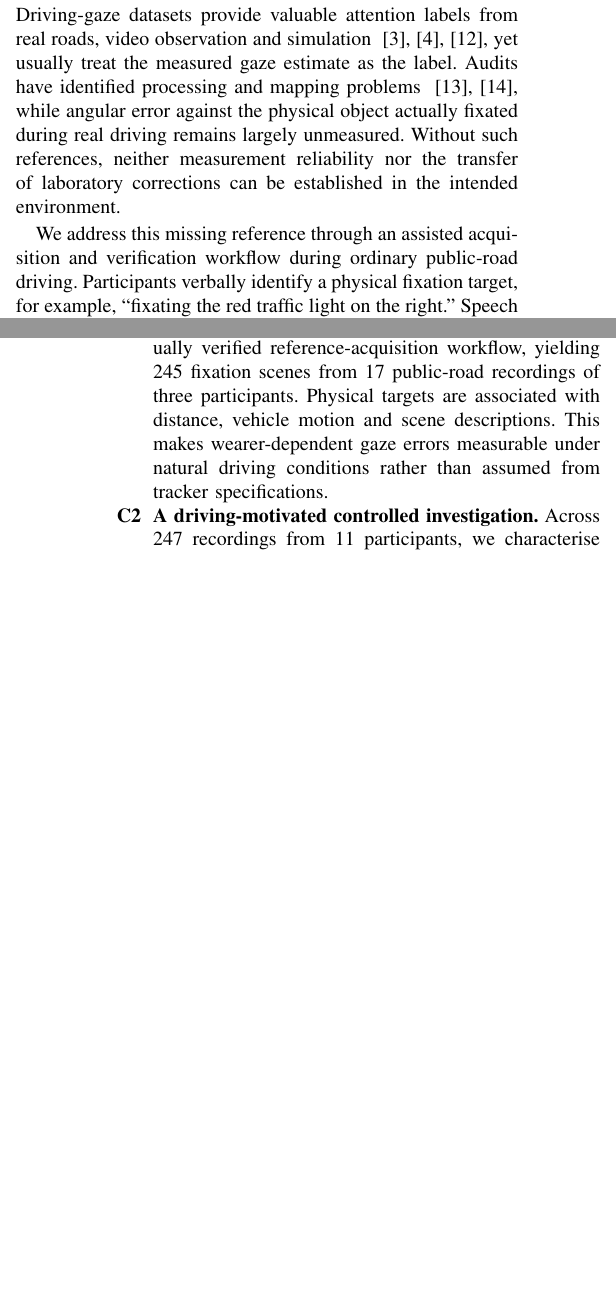
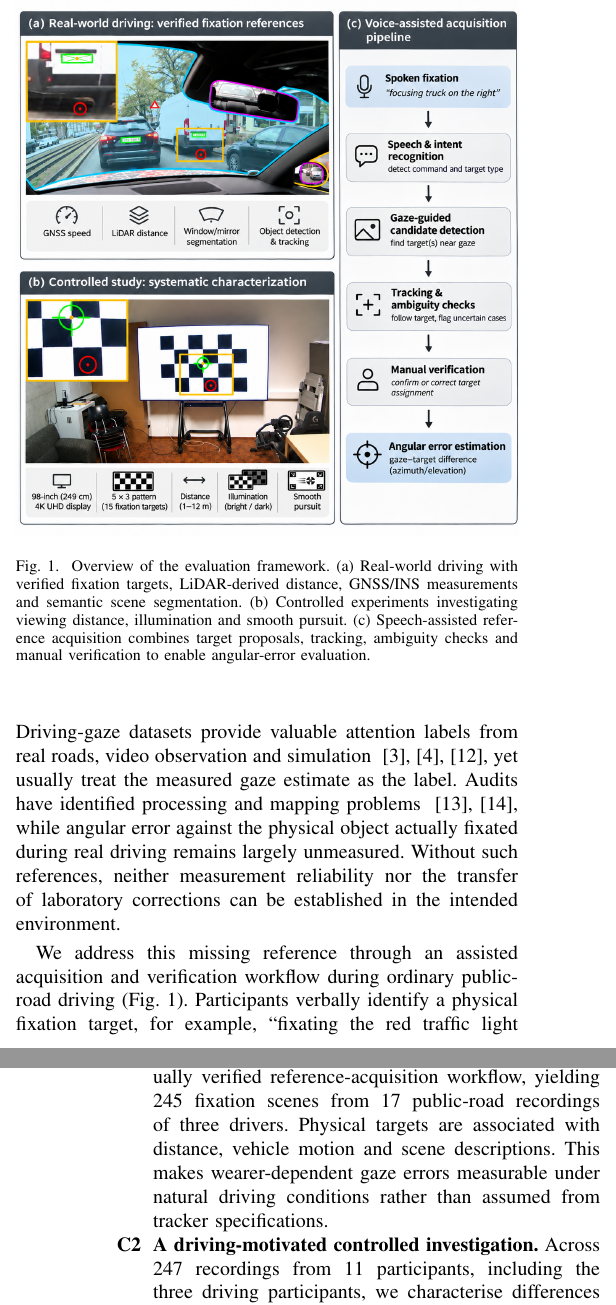
Before and after one commit to PhDWorkspace/iv-2027-gaze-accuracy, a LaTeX paper (main.tex, which reads sections/01_introduction.tex): two parts of the columns of pages 1 and 2 of 7, joined at a grey line, cut at the place of the change, the shorter picture padded with empty space. Compiled offline with pdfLaTeX; a missing font is replaced by an installed copy or a similar font; a LaTeX package or settings file that is missing is left out.

Commit message:
Updates from Overleaf

```diff
--- a/sections/01_introduction.tex
+++ b/sections/01_introduction.tex
@@ -36,7 +36,22 @@ real driving remains largely unmeasured. Without such references, neither
 measurement reliability nor the transfer of laboratory corrections can
 be established in the intended environment.
 
+\begin{figure}[t]
+    \centering
+    \includegraphics[width=\columnwidth]{figures/fig1_study_overview.png}
+    \caption{Overview of the evaluation framework.
+    (a) Real-world driving with verified fixation targets,
+    LiDAR-derived distance, GNSS/INS measurements and semantic
+    scene segmentation.
+    (b) Controlled experiments investigating viewing distance,
+    illumination and smooth pursuit.
+    (c) Speech-assisted reference acquisition combines target
+    proposals, tracking, ambiguity checks and manual verification
+    to enable angular-error evaluation.}
+    \label{fig:framework}
+\end{figure}
+
 We address this missing reference through an assisted acquisition and
-verification workflow during ordinary public-road driving. Participants
-verbally identify a physical fixation target, for example, ``fixating
-the red traffic light on the right.'' Speech recognition identifies the
+verification workflow during ordinary public-road driving
+(Fig.~\ref{fig:framework}). Participants verbally identify a physical
+fixation target, for example, ``fixating the red traffic light on the
```
Also changed, not shown: figures/fig1_study_overview.png (renamed from figures/Updated Driving Study Infographic Icons.png), sections/01_introduction.tex (46 more changed lines).
